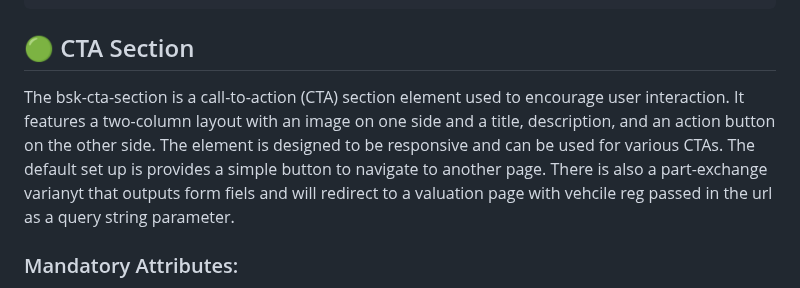
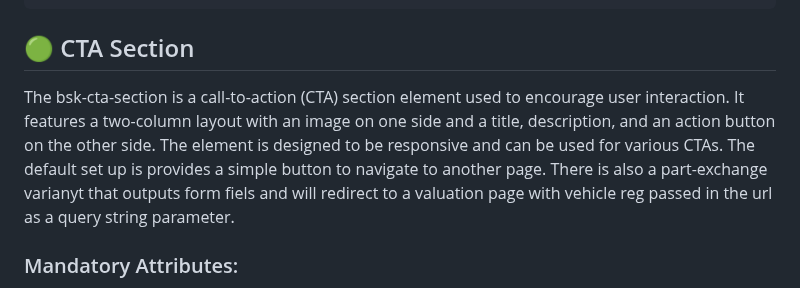
Before and after one commit to Alex-Rafter/wiki, a Markdown page: draft-new-docs.md, the part around the change. Drawn GitHub-style.

```diff
--- a/draft-new-docs.md
+++ b/draft-new-docs.md
@@ -168,7 +168,7 @@ img-src="https://bluesky-cogcms.cdn.imgeng.in/media/kb4hlthl/group-inspire-ext-b
 
 ## :green_circle: CTA Section
 
-The bsk-cta-section is a call-to-action (CTA) section element used to encourage user interaction. It features a two-column layout with an image on one side and a title, description, and an action button on the other side. The element is designed to be responsive and can be used for various CTAs. The default set up is provides a simple button to navigate to another page. There is also a part-exchange varianyt that outputs form fiels and will redirect to a valuation page with vehcile reg passed in the url as a query string parameter.
+The bsk-cta-section is a call-to-action (CTA) section element used to encourage user interaction. It features a two-column layout with an image on one side and a title, description, and an action button on the other side. The element is designed to be responsive and can be used for various CTAs. The default set up is provides a simple button to navigate to another page. There is also a part-exchange varianyt that outputs form fiels and will redirect to a valuation page with vehicle reg passed in the url as a query string parameter.
 
 ### Mandatory Attributes:
 
```
